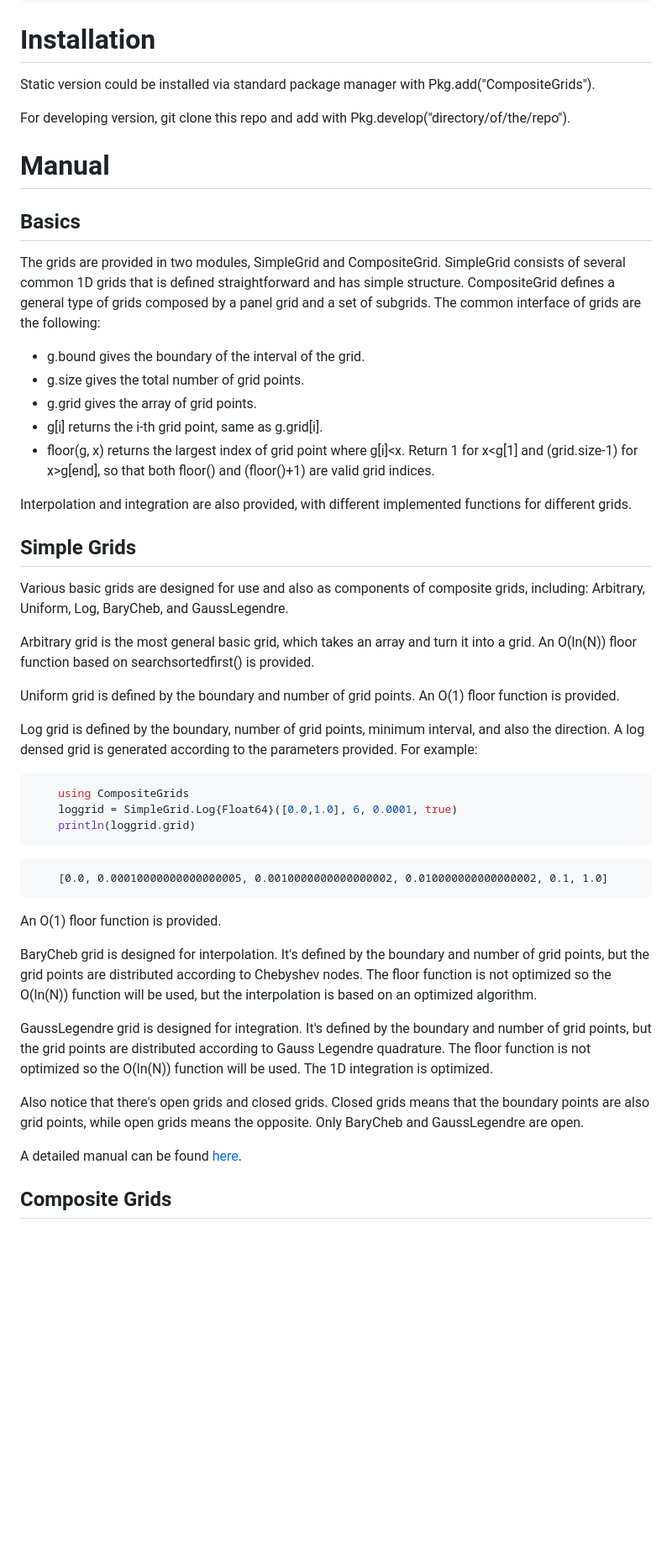
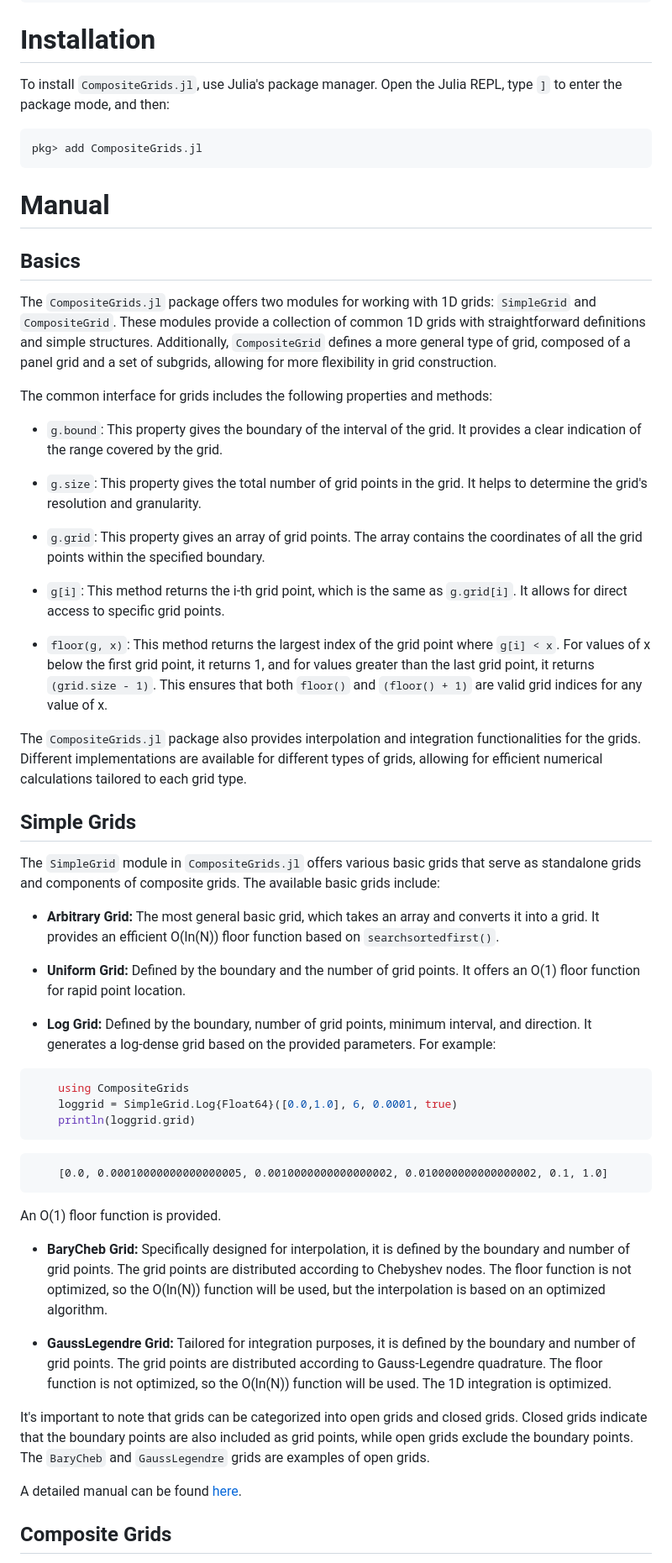
Before and after one commit to numericalEFT/CompositeGrids.jl, a Markdown page: README.md, the part around one of its changes. Shown at 84% size. GitHub-like rendering; blank space fills up the shorter version.

Commit message:
polish readme.md

````diff
--- a/README.md
+++ b/README.md
@@ -58,46 +58,40 @@ and optimized for integration. The description is attached in the comments in th
 ```
 
 # Installation
-
-Static version could be installed via standard package manager with Pkg.add("CompositeGrids").
-
-For developing version, git clone this repo and add with Pkg.develop("directory/of/the/repo").
-
+To install ``CompositeGrids.jl``, use Julia's package manager. Open the Julia REPL, type `]` to enter the package mode, and then:
+```
+pkg> add CompositeGrids.jl
+```
 
 # Manual
 
-
 ## Basics
 
-The grids are provided in two modules, SimpleGrid and CompositeGrid. SimpleGrid consists of several
-common 1D grids that is defined straightforward and has simple structure. CompositeGrid defines a
-general type of grids composed by a panel grid and a set of subgrids. The common interface of grids
-are the following:
+The ``CompositeGrids.jl`` package offers two modules for working with 1D grids: ``SimpleGrid`` and ``CompositeGrid``. These modules provide a collection of common 1D grids with straightforward definitions and simple structures. Additionally, ``CompositeGrid`` defines a more general type of grid, composed of a panel grid and a set of subgrids, allowing for more flexibility in grid construction.
 
--   g.bound gives the boundary of the interval of the grid.
--   g.size gives the total number of grid points.
--   g.grid gives the array of grid points.
--   g[i] returns the i-th grid point, same as g.grid[i].
--   floor(g, x) returns the largest index of grid point where g[i]<x. Return 1 for x<g[1] and (grid.size-1) for x>g[end], so that both floor() and (floor()+1) are valid grid indices.
+The common interface for grids includes the following properties and methods:
 
-Interpolation and integration are also provided, with different implemented functions for different grids.
+ -   ``g.bound``: This property gives the boundary of the interval of the grid. It provides a clear indication of the range covered by the grid.
 
+ -   ``g.size``: This property gives the total number of grid points in the grid. It helps to determine the grid's resolution and granularity.
+
+ -   ``g.grid``: This property gives an array of grid points. The array contains the coordinates of all the grid points within the specified boundary.
+
+ -   ``g[i]``: This method returns the i-th grid point, which is the same as ``g.grid[i]``. It allows for direct access to specific grid points.
+
+ -   ``floor(g, x)``: This method returns the largest index of the grid point where ``g[i] < x``. For values of x below the first grid point, it returns 1, and for values greater than the last grid point, it returns ``(grid.size - 1)``. This ensures that both ``floor()`` and ``(floor() + 1)`` are valid grid indices for any value of x.
+
+The ``CompositeGrids.jl`` package also provides interpolation and integration functionalities for the grids. Different implementations are available for different types of grids, allowing for efficient numerical calculations tailored to each grid type.
 
 ## Simple Grids
 
-Various basic grids are designed for use and also as components of composite grids, including:
-Arbitrary, Uniform, Log, BaryCheb, and GaussLegendre.
+The `SimpleGrid` module in `CompositeGrids.jl` offers various basic grids that serve as standalone grids and components of composite grids. The available basic grids include:
 
-Arbitrary grid is the most general basic grid, which takes an array and turn it into a grid.
-An O(ln(N)) floor function based on searchsortedfirst() is provided.
+- **Arbitrary Grid:** The most general basic grid, which takes an array and converts it into a grid. It provides an efficient O(ln(N)) floor function based on `searchsortedfirst()`.
 
-Uniform grid is defined by the boundary and number of grid points.
-An O(1) floor function is provided.
+- **Uniform Grid:** Defined by the boundary and the number of grid points. It offers an O(1) floor function for rapid point location.
 
-Log grid is defined by the boundary, number of grid points, minimum interval, and also the direction.
-A log densed grid is generated according to the parameters provided.
-For example:
-
+- **Log Grid:** Defined by the boundary, number of grid points, minimum interval, and direction. It generates a log-dense grid based on the provided parameters. For example:
 ```julia
     using CompositeGrids
     loggrid = SimpleGrid.Log{Float64}([0.0,1.0], 6, 0.0001, true)
@@ -106,22 +100,15 @@ For example:
 ```
     [0.0, 0.00010000000000000005, 0.0010000000000000002, 0.010000000000000002, 0.1, 1.0]
 ```
-
 An O(1) floor function is provided.
 
-BaryCheb grid is designed for interpolation. It's defined by the boundary and number of grid points,
-but the grid points are distributed according to Chebyshev nodes. The floor function is not optimized
-so the O(ln(N)) function will be used, but the interpolation is based on an optimized algorithm.
+- **BaryCheb Grid:** Specifically designed for interpolation, it is defined by the boundary and number of grid points. The grid points are distributed according to Chebyshev nodes. The floor function is not optimized, so the O(ln(N)) function will be used, but the interpolation is based on an optimized algorithm.
 
-GaussLegendre grid is designed for integration. It's defined by the boundary and number of grid points,
-but the grid points are distributed according to Gauss Legendre quadrature. The floor function is not optimized
-so the O(ln(N)) function will be used. The 1D integration is optimized.
+- **GaussLegendre Grid:** Tailored for integration purposes, it is defined by the boundary and number of grid points. The grid points are distributed according to Gauss-Legendre quadrature. The floor function is not optimized, so the O(ln(N)) function will be used. The 1D integration is optimized.
 
-Also notice that there's open grids and closed grids. Closed grids means that the boundary points are
-also grid points, while open grids means the opposite. Only BaryCheb and GaussLegendre are open.
+It's important to note that grids can be categorized into open grids and closed grids. Closed grids indicate that the boundary points are also included as grid points, while open grids exclude the boundary points. The ``BaryCheb`` and `GaussLegendre` grids are examples of open grids.
 
 A detailed manual can be found [here](https://numericaleft.github.io/CompositeGrids.jl/dev/lib/simple/).
 
-
 ## Composite Grids
 
````
Also changed, not shown: other parts of README.md (+27 -27 lines).
